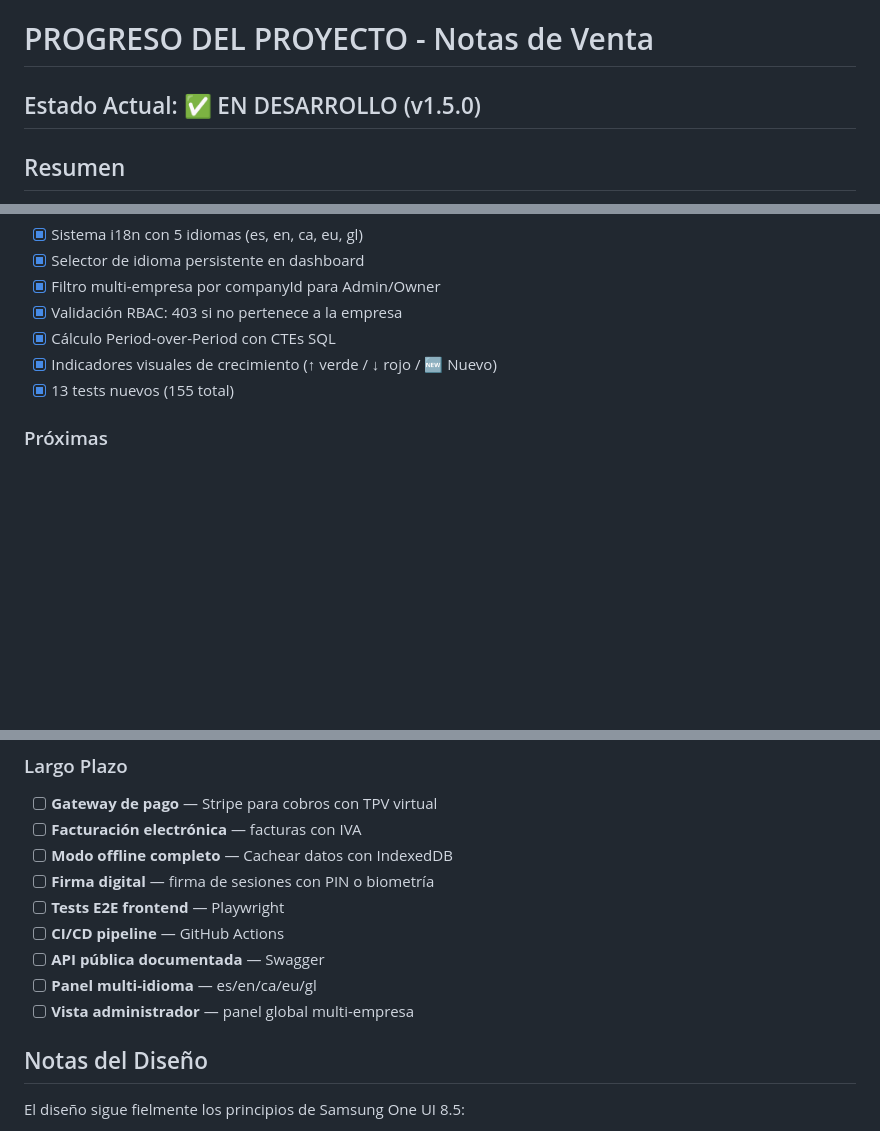
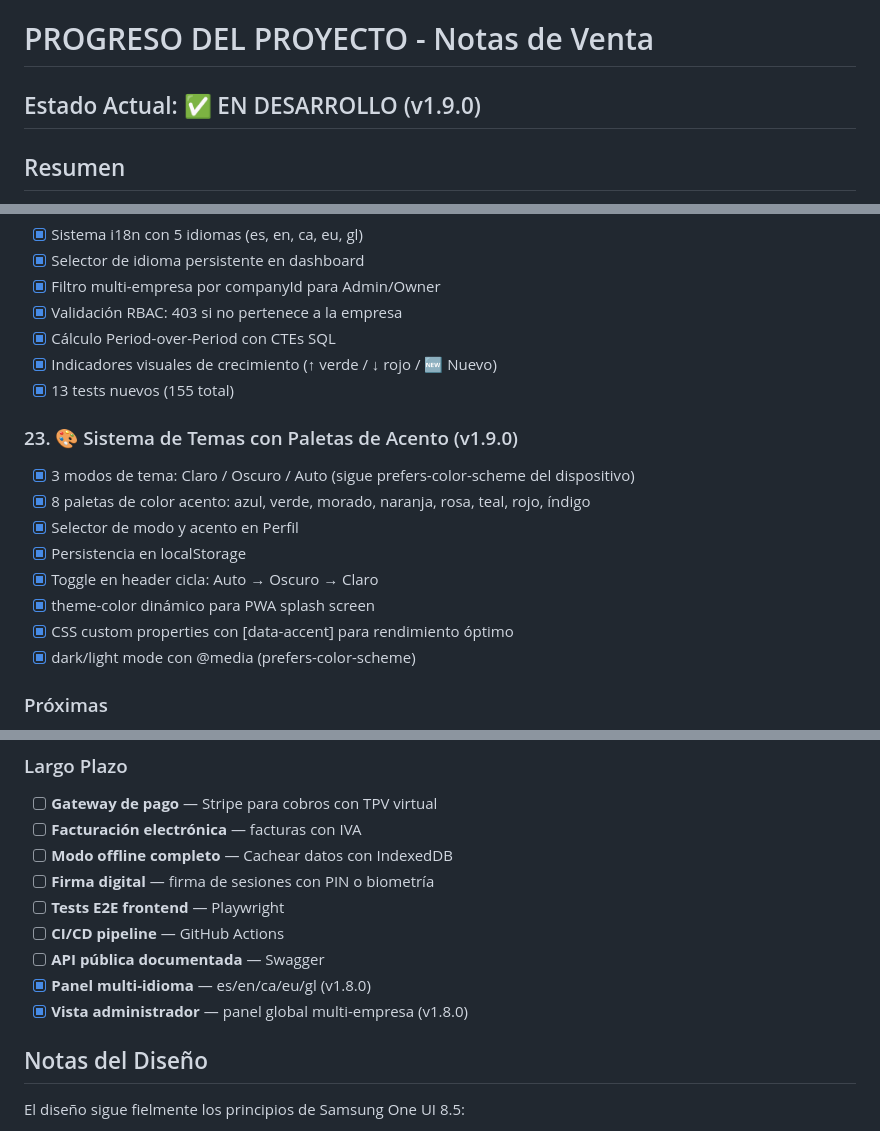
Before and after one commit to AlvaroPavon/ERPVentas, a Markdown page: PROGRESO.md, 3 parts joined by grey strips. Rendered like a GitHub page; blank space fills up the shorter version.

Commit message:
docs: update README and PROGRESO.md with theme system and v1.9.0
- Added theme system to README features list
- Added language API endpoints to API reference
- Updated PROGRESO.md to v1.9.0 with theme system section
- Marked multi-idioma and admin view as completed in roadmap

```diff
--- a/PROGRESO.md
+++ b/PROGRESO.md
@@ -1,6 +1,6 @@
 # PROGRESO DEL PROYECTO - Notas de Venta
 
-## Estado Actual: ✅ EN DESARROLLO (v1.5.0)
+## Estado Actual: ✅ EN DESARROLLO (v1.9.0)
 
 ## Resumen
 
@@ -221,6 +221,16 @@ Con módulo de inventario, sistema de comisiones, dashboard por empresa y export
 - [x] Indicadores visuales de crecimiento (↑ verde / ↓ rojo / 🆕 Nuevo)
 - [x] 13 tests nuevos (155 total)
 
+### 23. 🎨 Sistema de Temas con Paletas de Acento (v1.9.0)
+- [x] 3 modos de tema: Claro / Oscuro / Auto (sigue prefers-color-scheme del dispositivo)
+- [x] 8 paletas de color acento: azul, verde, morado, naranja, rosa, teal, rojo, índigo
+- [x] Selector de modo y acento en Perfil
+- [x] Persistencia en localStorage
+- [x] Toggle en header cicla: Auto → Oscuro → Claro
+- [x] theme-color dinámico para PWA splash screen
+- [x] CSS custom properties con [data-accent] para rendimiento óptimo
+- [x] dark/light mode con @media (prefers-color-scheme)
+
 ### Próximas
 - [ ] **Exportar dashboard como PDF/imagen** — compartir gráficas
 - [ ] **Modo offline completo** — IndexedDB + sincronización
@@ -233,8 +243,8 @@ Con módulo de inventario, sistema de comisiones, dashboard por empresa y export
 - [ ] **Tests E2E frontend** — Playwright
 - [ ] **CI/CD pipeline** — GitHub Actions
 - [ ] **API pública documentada** — Swagger
-- [ ] **Panel multi-idioma** — es/en/ca/eu/gl
-- [ ] **Vista administrador** — panel global multi-empresa
+- [x] **Panel multi-idioma** — es/en/ca/eu/gl (v1.8.0)
+- [x] **Vista administrador** — panel global multi-empresa (v1.8.0)
 
 ## Notas del Diseño
 
```
Also changed, not shown: README.md (+4 -1 lines).
